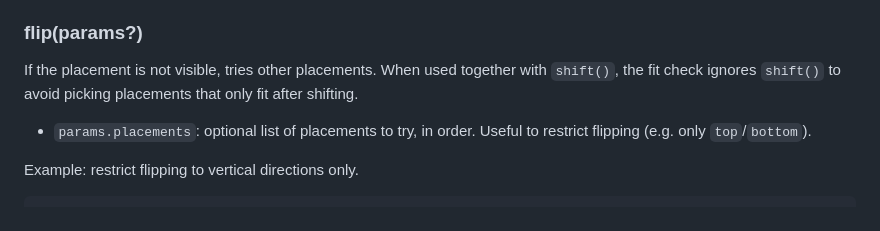
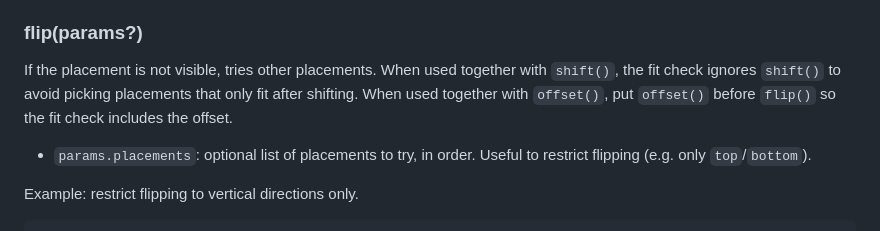
Before and after one commit to codemonster-ru/floater.js, a Markdown page: README.md, the part around the change. Drawn GitHub-style.

```diff
--- a/README.md
+++ b/README.md
@@ -108,6 +108,7 @@ Keeps the floating element inside the visible area.
 
 If the placement is not visible, tries other placements.
 When used together with `shift()`, the fit check ignores `shift()` to avoid picking placements that only fit after shifting.
+When used together with `offset()`, put `offset()` before `flip()` so the fit check includes the offset.
 
 - `params.placements`: optional list of placements to try, in order. Useful to restrict flipping (e.g. only `top`/`bottom`).
 
```
